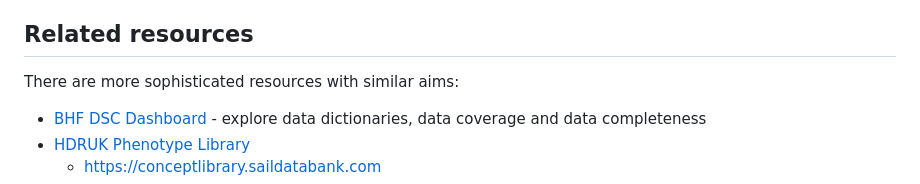
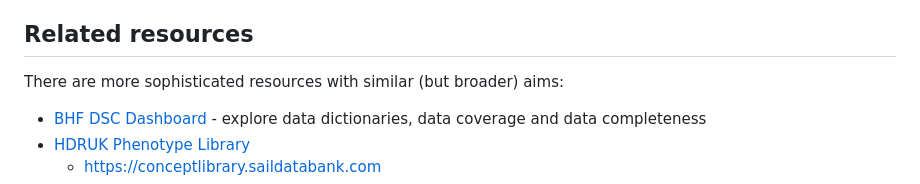
Before and after one commit to aim-rsf/browseMetadata, a Markdown page: README.md, the part around the change. GitHub-like rendering.

```diff
--- a/README.md
+++ b/README.md
@@ -9,7 +9,7 @@ For instance, if a researcher wants to access datasets within SAIL databank, how
 :bulb: In theory, this package should work for any dataset listed on the Health Data Research Gateway, as long as a json metadata file can be downloaded. In practice, it has only been tested on SAIL databank files.
 
 ## Related resources
-There are more sophisticated resources with similar aims:
+There are more sophisticated resources with similar (but broader) aims:
 - [BHF DSC Dashboard](https://bhf-dsc-hds.shinyapps.io/cvd-covid-tre-dashboard) - explore data dictionaries, data coverage and data completeness
 - [HDRUK Phenotype Library](https://phenotypes.healthdatagateway.org)
     - https://conceptlibrary.saildatabank.com
```
